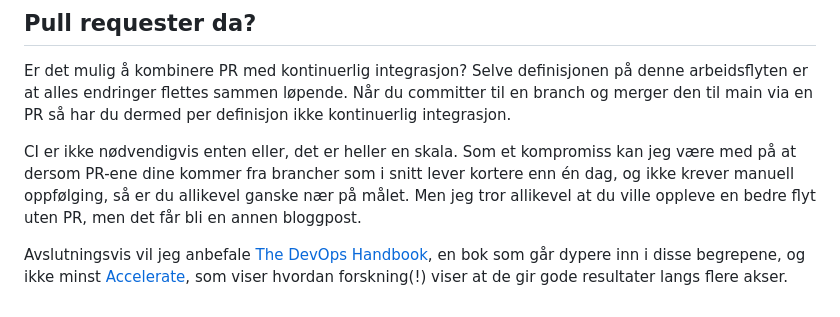
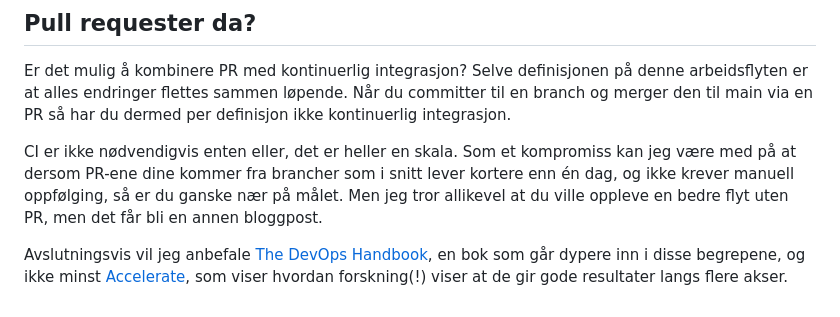
Before and after one commit to Mattilsynet/parenteser, a Markdown page: content/blog-posts/kontinuerlig-integrasjon.md, the part around the change. Rendered like a GitHub page.

Commit message:
Litt mindre "allikevel" i monitor, takk

```diff
--- a/content/blog-posts/kontinuerlig-integrasjon.md
+++ b/content/blog-posts/kontinuerlig-integrasjon.md
@@ -78,9 +78,9 @@ definisjon ikke kontinuerlig integrasjon.
 
 CI er ikke nødvendigvis enten eller, det er heller en skala. Som et kompromiss
 kan jeg være med på at dersom PR-ene dine kommer fra brancher som i snitt lever
-kortere enn én dag, og ikke krever manuell oppfølging, så er du allikevel ganske
-nær på målet. Men jeg tror allikevel at du ville oppleve en bedre flyt uten PR,
-men det får bli en annen bloggpost.
+kortere enn én dag, og ikke krever manuell oppfølging, så er du ganske nær på
+målet. Men jeg tror allikevel at du ville oppleve en bedre flyt uten PR, men det
+får bli en annen bloggpost.
 
 Avslutningsvis vil jeg anbefale [The DevOps
 Handbook](https://www.amazon.com/DevOps-Handbook-World-Class-Reliability-Organizations/dp/1950508404),
```
